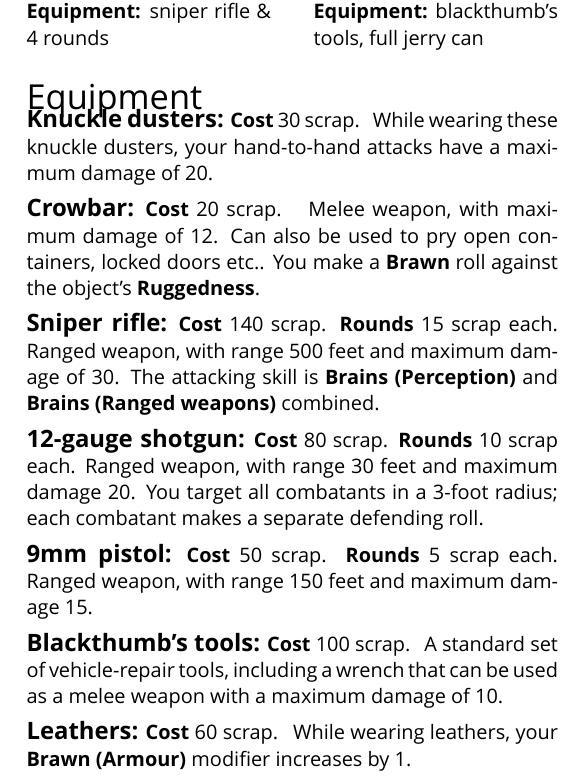
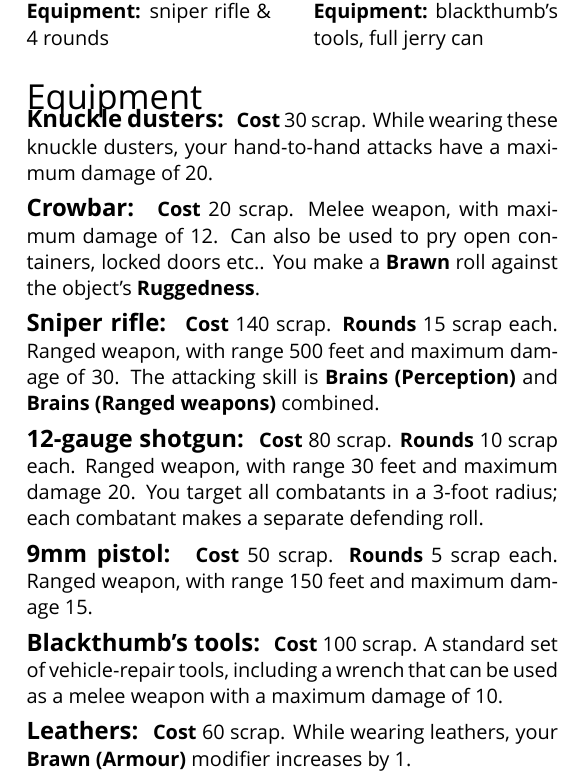
Before and after one commit to apaleslimghost/Outback, a LaTeX document (cheatsheet.tex): part of one column of page 3 of 3, cut so that both start at the same text. Compiled offline with XeLaTeX; a missing font is replaced by an installed copy or a similar font.

Commit message:
environment not macro

```diff
--- a/cheatsheet.tex
+++ b/cheatsheet.tex
@@ -173,21 +173,46 @@ While on foot, as an Instant man\oe{}uvre, you can run a number of feet up to 10
 \end{multicols}
 
 \section{Equipment}
-\newcommand{\equipment}[4]{
-  \textbf{\large #1:} \textbf{Cost} #2 scrap. #3 #4
-}
+\newcommand{\prop}[2]{\textbf{#1} #2.}
+\newenvironment{describe}[1]{
+  \textbf{\large #1:}
+}{}
 
-\equipment{Knuckle dusters}{30}{}{While wearing these knuckle dusters, your hand-to-hand attacks have a maximum damage of 20.}
+\begin{describe}{Knuckle dusters}
+  \prop{Cost}{30 scrap}
+  While wearing these knuckle dusters, your hand-to-hand attacks have a maximum damage of 20.
+\end{describe}
 
-\equipment{Crowbar}{20}{}{Melee weapon, with maximum damage of 12. Can also be used to pry open containers, locked doors etc.. You make a \stat{Brawn} roll against the object's \stat{Ruggedness}.}
+\begin{describe}{Crowbar}
+  \prop{Cost}{20 scrap}
+  Melee weapon, with maximum damage of 12. Can also be used to pry open containers, locked doors etc.. You make a \stat{Brawn} roll against the object's \stat{Ruggedness}.
+\end{describe}
 
-\equipment{Sniper rifle}{140}{\textbf{Rounds} 15 scrap each.}{Ranged weapon, with range 500 feet and maximum damage of 30. The attacking skill is \stat{Brains (Perception)} and \stat{Brains (Ranged weapons)} combined.}
+\begin{describe}{Sniper rifle}
+  \prop{Cost}{140 scrap}
+  \prop{Rounds}{15 scrap each}
+  Ranged weapon, with range 500 feet and maximum damage of 30. The attacking skill is \stat{Brains (Perception)} and \stat{Brains (Ranged weapons)} combined.
+\end{describe}
 
-\equipment{12-gauge shotgun}{80}{\textbf{Rounds} 10 scrap each.}{Ranged weapon, with range 30 feet and maximum damage 20. You target all combatants in a 3-foot radius; each combatant makes a separate defending roll.}
+\begin{describe}{12-gauge shotgun}
+  \prop{Cost}{80 scrap}
+  \prop{Rounds}{10 scrap each}
+  Ranged weapon, with range 30 feet and maximum damage 20. You target all combatants in a 3-foot radius; each combatant makes a separate defending roll.
+\end{describe}
 
-\equipment{9mm pistol}{50}{\textbf{Rounds} 5 scrap each.}{Ranged weapon, with range 150 feet and maximum damage 15.}
+\begin{describe}{9mm pistol}
+  \prop{Cost}{50 scrap}
+  \prop{Rounds}{5 scrap each}
+  Ranged weapon, with range 150 feet and maximum damage 15.
+\end{describe}
 
-\equipment{Blackthumb's tools}{100}{}{A standard set of vehicle-repair tools, including a wrench that can be used as a melee weapon with a maximum damage of 10.}
+\begin{describe}{Blackthumb's tools}
+  \prop{Cost}{100 scrap}
+  A standard set of vehicle-repair tools, including a wrench that can be used as a melee weapon with a maximum damage of 10.
+\end{describe}
 
-\equipment{Leathers}{60}{}{While wearing leathers, your \stat{Brawn (Armour)} modifier increases by 1.}
+\begin{describe}{Leathers}
+  \prop{Cost}{60 scrap}
+  While wearing leathers, your \stat{Brawn (Armour)} modifier increases by 1.
+\end{describe}
 
```
Also changed, not shown: cheatsheet.tex (16 more changed lines).
